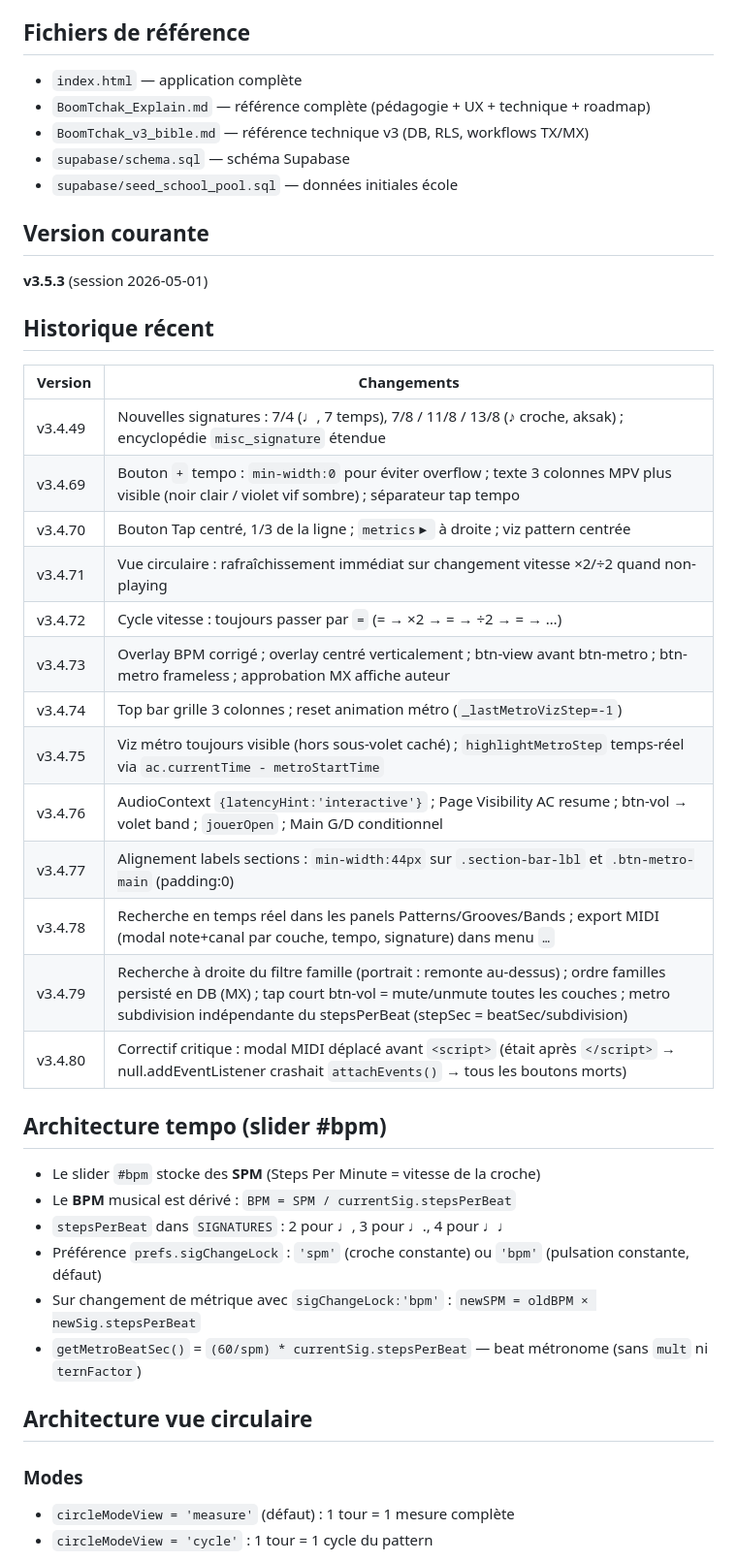
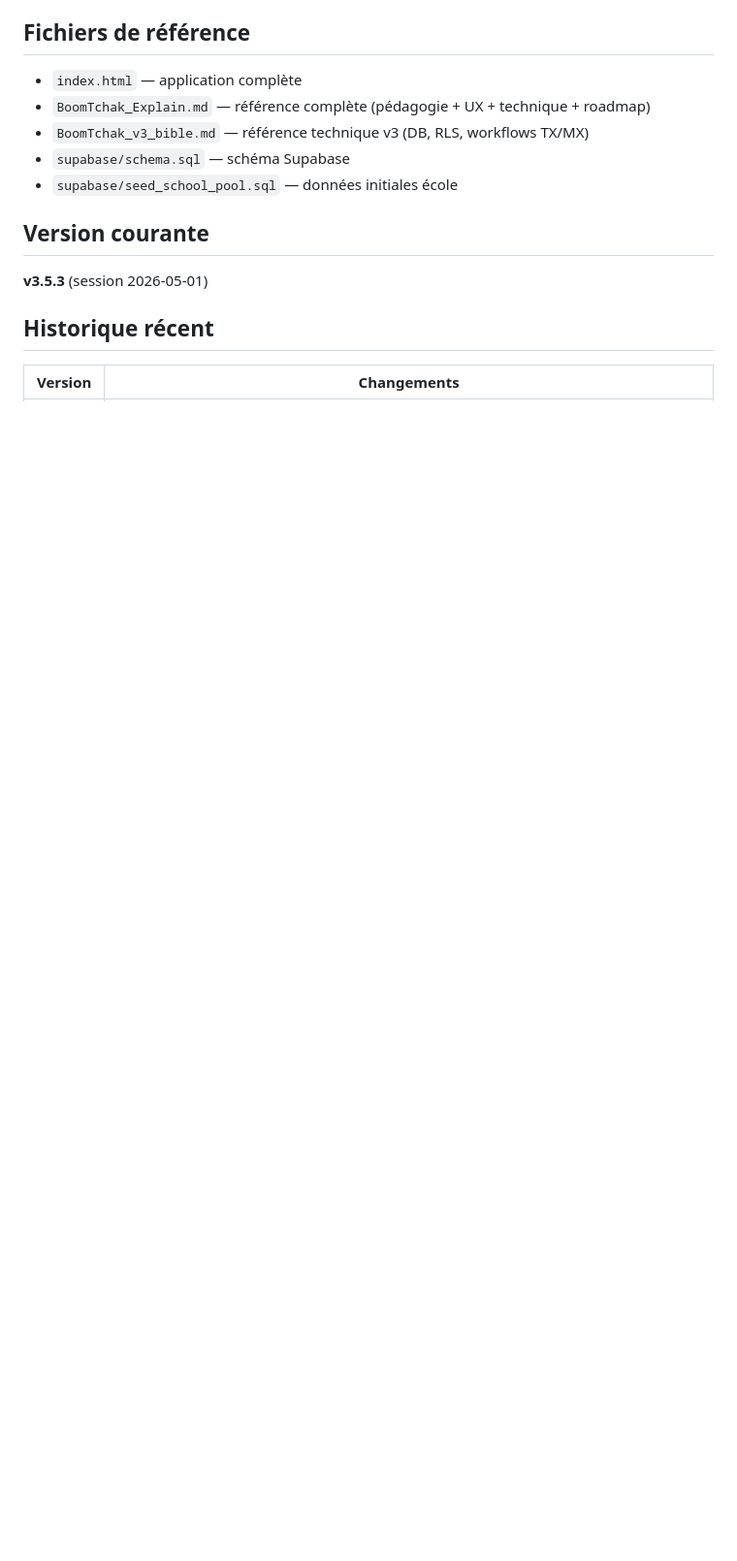
Before and after one commit to LeSonMusical/BoomTchak, a Markdown page: CLAUDE.md, the part around one of its changes. Shown at 97% size. Rendered like a GitHub page; blank space fills up the shorter version.

```diff
--- a/CLAUDE.md
+++ b/CLAUDE.md
@@ -71,31 +71,3 @@ Merger vers : `main` après chaque session
 ## Historique récent
 | Version | Changements |
 |---------|-------------|
-| v3.4.49 | Nouvelles signatures : 7/4 (♩, 7 temps), 7/8 / 11/8 / 13/8 (♪ croche, aksak) ; encyclopédie `misc_signature` étendue |
-| v3.4.69 | Bouton `+` tempo : `min-width:0` pour éviter overflow ; texte 3 colonnes MPV plus visible (noir clair / violet vif sombre) ; séparateur tap tempo |
-| v3.4.70 | Bouton Tap centré, 1/3 de la ligne ; `metrics▶` à droite ; viz pattern centrée |
-| v3.4.71 | Vue circulaire : rafraîchissement immédiat sur changement vitesse ×2/÷2 quand non-playing |
-| v3.4.72 | Cycle vitesse : toujours passer par `=` (= → ×2 → = → ÷2 → = → …) |
-| v3.4.73 | Overlay BPM corrigé ; overlay centré verticalement ; btn-view avant btn-metro ; btn-metro frameless ; approbation MX affiche auteur |
-| v3.4.74 | Top bar grille 3 colonnes ; reset animation métro (`_lastMetroVizStep=-1`) |
-| v3.4.75 | Viz métro toujours visible (hors sous-volet caché) ; `highlightMetroStep` temps-réel via `ac.currentTime - metroStartTime` |
-| v3.4.76 | AudioContext `{latencyHint:'interactive'}` ; Page Visibility AC resume ; btn-vol → volet band ; `jouerOpen` ; Main G/D conditionnel |
-| v3.4.77 | Alignement labels sections : `min-width:44px` sur `.section-bar-lbl` et `.btn-metro-main` (padding:0) |
-| v3.4.78 | Recherche en temps réel dans les panels Patterns/Grooves/Bands ; export MIDI (modal note+canal par couche, tempo, signature) dans menu `…` |
-| v3.4.79 | Recherche à droite du filtre famille (portrait : remonte au-dessus) ; ordre familles persisté en DB (MX) ; tap court btn-vol = mute/unmute toutes les couches ; metro subdivision indépendante du stepsPerBeat (stepSec = beatSec/subdivision) |
-| v3.4.80 | Correctif critique : modal MIDI déplacé avant `<script>` (était après `</script>` → null.addEventListener crashait `attachEvents()` → tous les boutons morts) |
-
-## Architecture tempo (slider #bpm)
-- Le slider `#bpm` stocke des **SPM** (Steps Per Minute = vitesse de la croche)
-- Le **BPM** musical est dérivé : `BPM = SPM / currentSig.stepsPerBeat`
-- `stepsPerBeat` dans `SIGNATURES` : 2 pour ♩, 3 pour ♩., 4 pour ♩♩
-- Préférence `prefs.sigChangeLock` : `'spm'` (croche constante) ou `'bpm'` (pulsation constante, défaut)
-- Sur changement de métrique avec `sigChangeLock:'bpm'` : `newSPM = oldBPM × newSig.stepsPerBeat`
-- `getMetroBeatSec()` = `(60/spm) * currentSig.stepsPerBeat` — beat métronome (sans `mult` ni `ternFactor`)
-
-## Architecture vue circulaire
-
-### Modes
-- `circleModeView = 'measure'` (défaut) : 1 tour = 1 mesure complète
-- `circleModeView = 'cycle'` : 1 tour = 1 cycle du pattern
-
```
Also changed, not shown: other parts of CLAUDE.md (+63 -25 lines).
